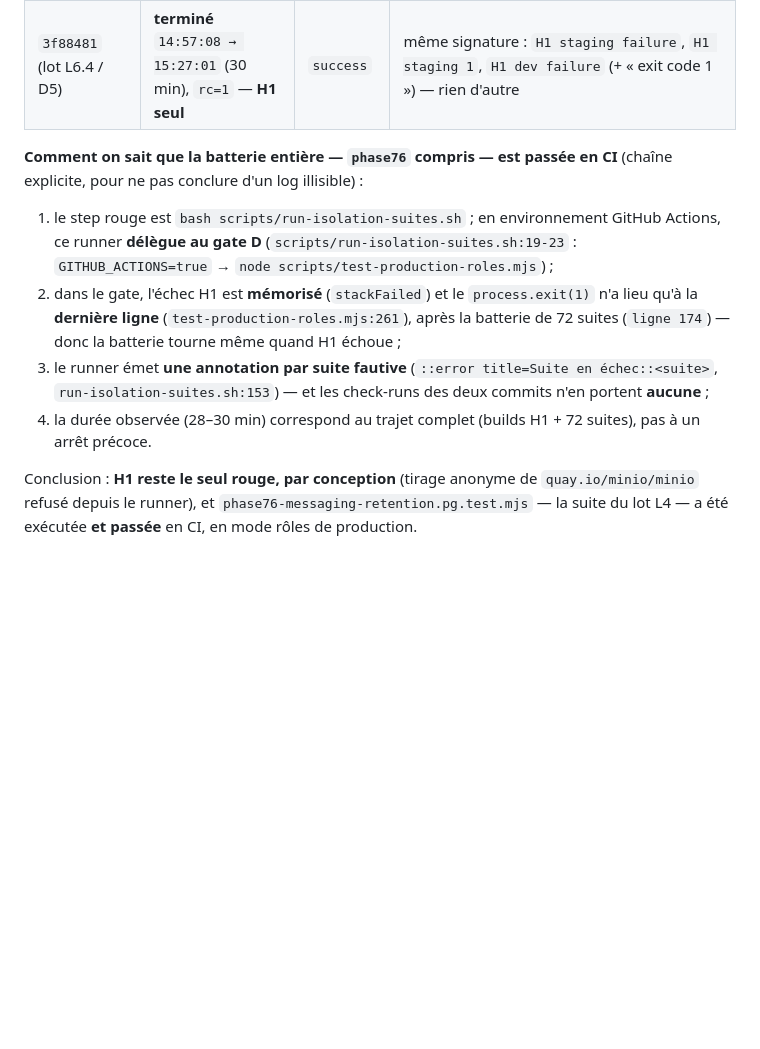
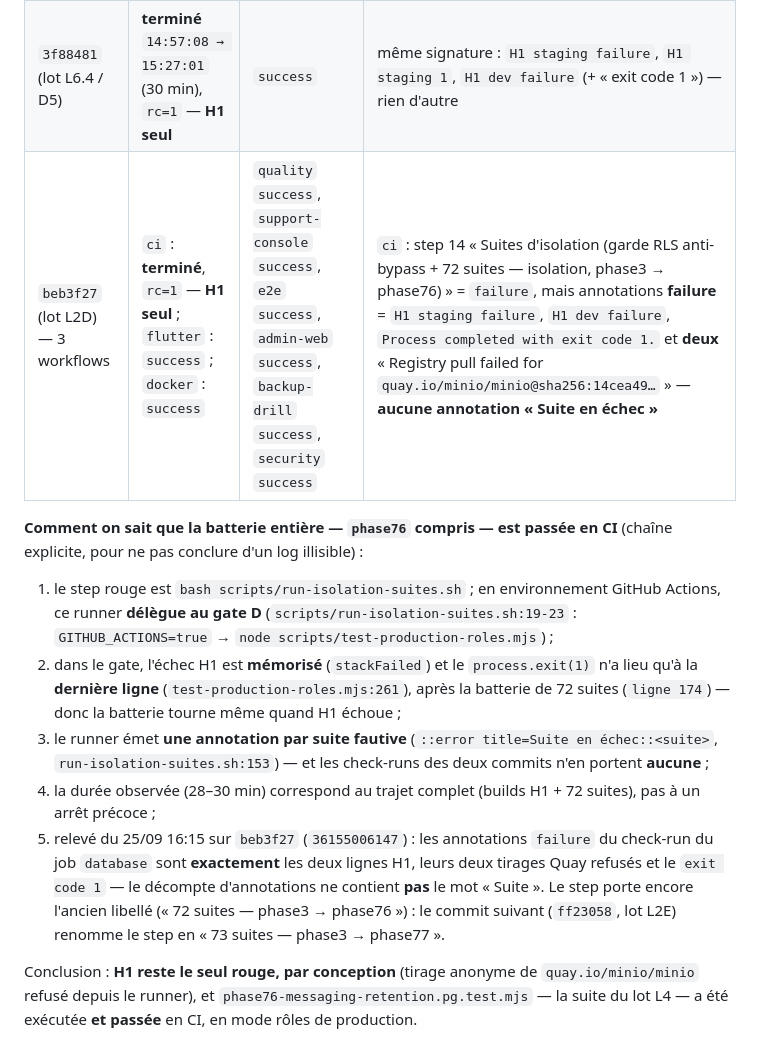
Before and after one commit to Allintelligence2024/cr-cheDZ, a Markdown page: docs/CI-DATABASE-JOB-FINDINGS.md, the part around the change. Rendered like a GitHub page; blank space fills up the shorter version.

```diff
--- a/docs/CI-DATABASE-JOB-FINDINGS.md
+++ b/docs/CI-DATABASE-JOB-FINDINGS.md
@@ -229,6 +229,7 @@ exit code 1` — **aucune autre suite en échec**.
 |---|---|---|---|
 | `9a33e37` (verdict gate D, docs) | **terminé** `14:54:53 → 15:22:52` (28 min), `rc=1` — **H1 seul** | `success` | étape « Registre Quay (facultatif — H1) » = **`skipped`** (aucun secret de dépôt) ; les échecs sont **exactement** `H1 staging failure` + `H1 dev failure` et leur trace d'appel — **aucune annotation « Suite en échec »** |
 | `3f88481` (lot L6.4 / D5) | **terminé** `14:57:08 → 15:27:01` (30 min), `rc=1` — **H1 seul** | `success` | même signature : `H1 staging failure`, `H1 staging 1`, `H1 dev failure` (+ « exit code 1 ») — rien d'autre |
+| `beb3f27` (lot L2D) — 3 workflows | `ci` : **terminé**, `rc=1` — **H1 seul** ; `flutter` : `success` ; `docker` : `success` | `quality` `success`, `support-console` `success`, `e2e` `success`, `admin-web` `success`, `backup-drill` `success`, `security` `success` | `ci` : step 14 « Suites d'isolation (garde RLS anti-bypass + 72 suites — isolation, phase3 → phase76) » = `failure`, mais annotations **failure** = `H1 staging failure`, `H1 dev failure`, `Process completed with exit code 1.` et **deux** « Registry pull failed for `quay.io/minio/minio@sha256:14cea49…` » — **aucune annotation « Suite en échec »** |
 
 **Comment on sait que la batterie entière — `phase76` compris — est passée en CI** (chaîne
 explicite, pour ne pas conclure d'un log illisible) :
@@ -242,7 +243,12 @@ explicite, pour ne pas conclure d'un log illisible) :
 3. le runner émet **une annotation par suite fautive** (`::error title=Suite en échec::<suite>`,
    `run-isolation-suites.sh:153`) — et les check-runs des deux commits n'en portent **aucune** ;
 4. la durée observée (28–30 min) correspond au trajet complet (builds H1 + 72 suites), pas à un
-   arrêt précoce.
+   arrêt précoce ;
+5. relevé du 25/09 16:15 sur `beb3f27` (`36155006147`) : les annotations `failure` du check-run du
+   job `database` sont **exactement** les deux lignes H1, leurs deux tirages Quay refusés et le
+   `exit code 1` — le décompte d'annotations ne contient **pas** le mot « Suite ». Le step porte
+   encore l'ancien libellé (« 72 suites — phase3 → phase76 ») : le commit suivant (`ff23058`, lot
+   L2E) renomme le step en « 73 suites — phase3 → phase77 ».
 
 Conclusion : **H1 reste le seul rouge, par conception** (tirage anonyme de `quay.io/minio/minio`
 refusé depuis le runner), et `phase76-messaging-retention.pg.test.mjs` — la suite du lot L4 — a
```
Also changed, not shown: docs/HANDOFF.md (+3 -1 lines), docs/PLAN_REPARATION_2026-09-24.md (+10 -1 lines).
